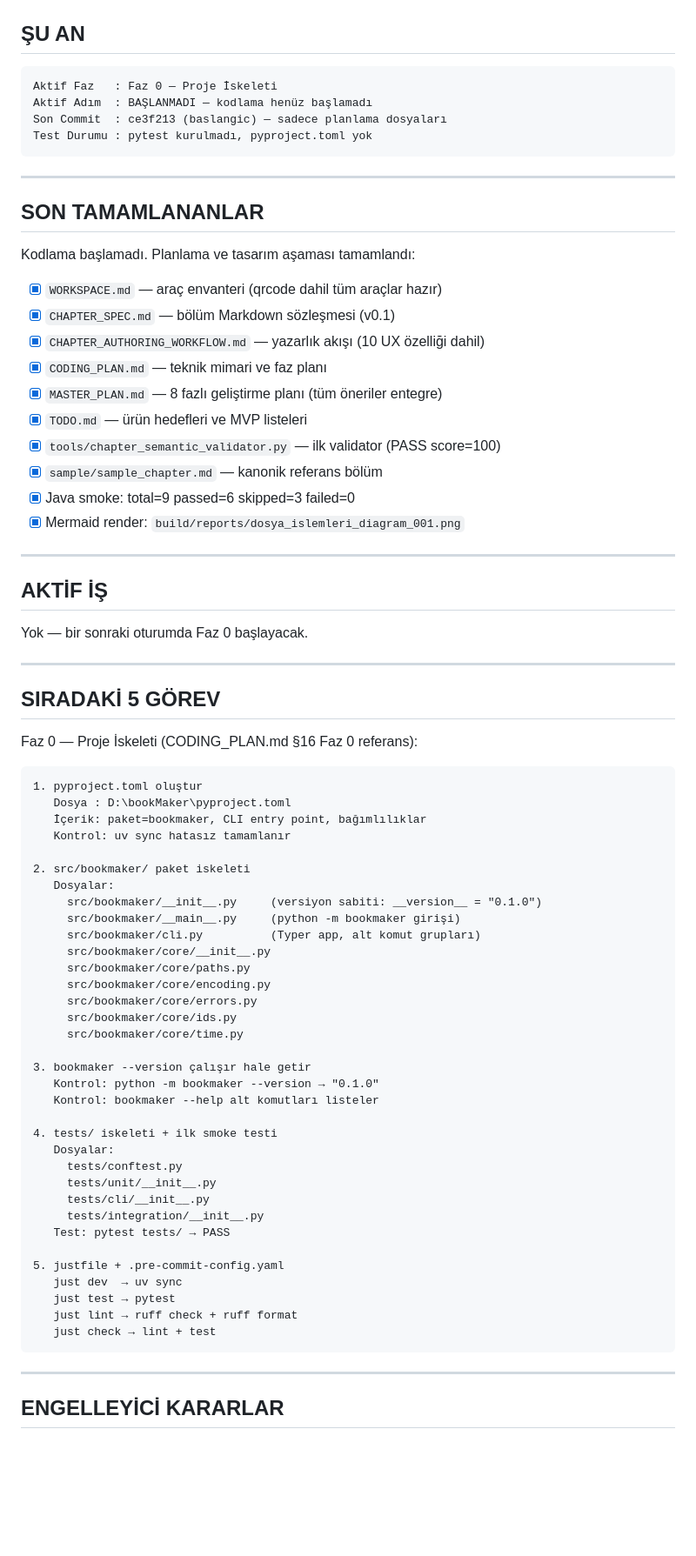
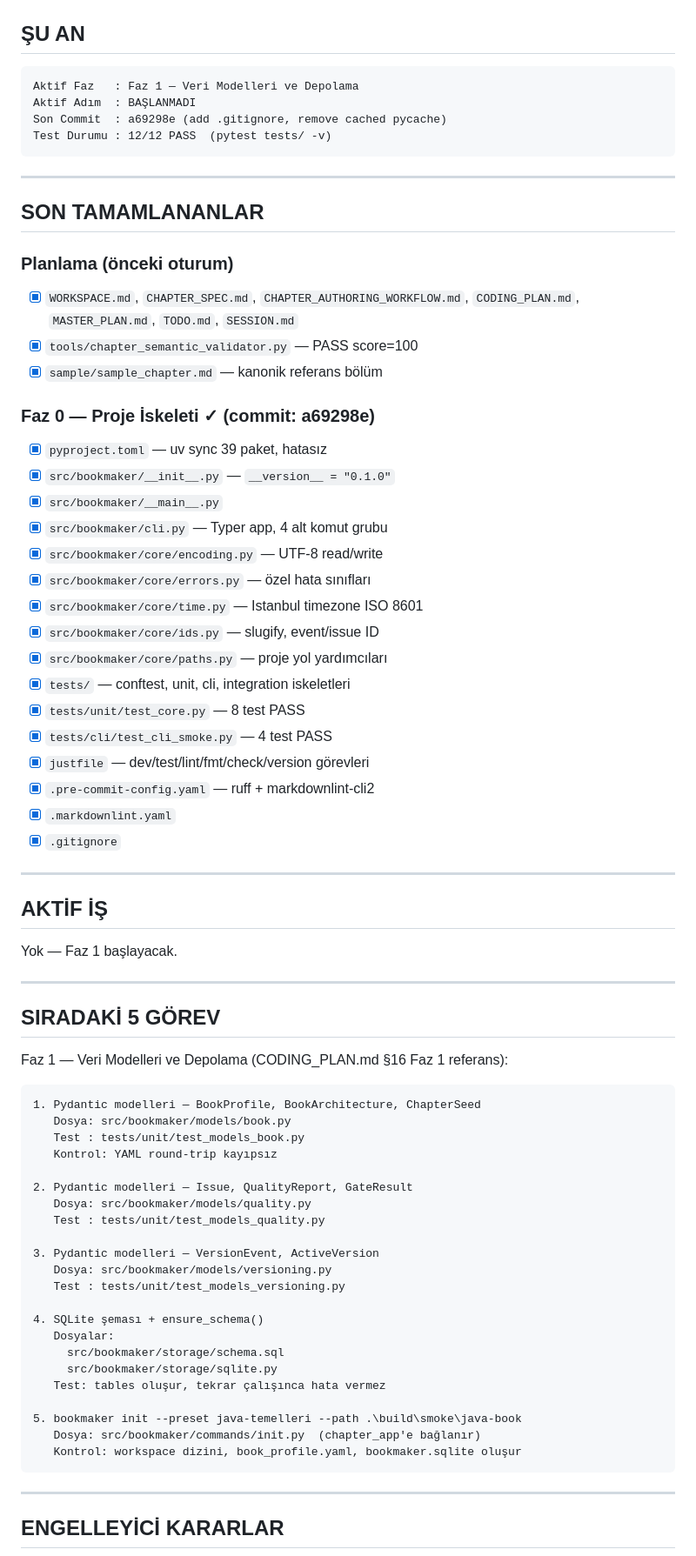
Before and after one commit to bmdersleri/bookMaker, a Markdown page: SESSION.md, the part around the change. Shown at 87% size. GitHub-like rendering; blank space fills up the shorter version.

Commit message:
session: faz-0 tamamlandi, faz-1 siradaki gorevler guncellendi

````diff
--- a/SESSION.md
+++ b/SESSION.md
@@ -8,76 +8,74 @@ Detaylı bağlam için: `RESUME.md` | Faz planı için: `MASTER_PLAN.md` | Ürü
 ## ŞU AN
 
 ```
-Aktif Faz   : Faz 0 — Proje İskeleti
-Aktif Adım  : BAŞLANMADI — kodlama henüz başlamadı
-Son Commit  : ce3f213 (baslangic) — sadece planlama dosyaları
-Test Durumu : pytest kurulmadı, pyproject.toml yok
+Aktif Faz   : Faz 1 — Veri Modelleri ve Depolama
+Aktif Adım  : BAŞLANMADI
+Son Commit  : a69298e (add .gitignore, remove cached pycache)
+Test Durumu : 12/12 PASS  (pytest tests/ -v)
 ```
 
 ---
 
 ## SON TAMAMLANANLAR
 
-Kodlama başlamadı. Planlama ve tasarım aşaması tamamlandı:
+### Planlama (önceki oturum)
+- [x] `WORKSPACE.md`, `CHAPTER_SPEC.md`, `CHAPTER_AUTHORING_WORKFLOW.md`, `CODING_PLAN.md`, `MASTER_PLAN.md`, `TODO.md`, `SESSION.md`
+- [x] `tools/chapter_semantic_validator.py` — PASS score=100
+- [x] `sample/sample_chapter.md` — kanonik referans bölüm
 
-- [x] `WORKSPACE.md` — araç envanteri (qrcode dahil tüm araçlar hazır)
-- [x] `CHAPTER_SPEC.md` — bölüm Markdown sözleşmesi (v0.1)
-- [x] `CHAPTER_AUTHORING_WORKFLOW.md` — yazarlık akışı (10 UX özelliği dahil)
-- [x] `CODING_PLAN.md` — teknik mimari ve faz planı
-- [x] `MASTER_PLAN.md` — 8 fazlı geliştirme planı (tüm öneriler entegre)
-- [x] `TODO.md` — ürün hedefleri ve MVP listeleri
-- [x] `tools/chapter_semantic_validator.py` — ilk validator (PASS score=100)
-- [x] `sample/sample_chapter.md` — kanonik referans bölüm
-- [x] Java smoke: total=9 passed=6 skipped=3 failed=0
-- [x] Mermaid render: `build/reports/dosya_islemleri_diagram_001.png`
+### Faz 0 — Proje İskeleti ✓ (commit: a69298e)
+- [x] `pyproject.toml` — uv sync 39 paket, hatasız
+- [x] `src/bookmaker/__init__.py` — `__version__ = "0.1.0"`
+- [x] `src/bookmaker/__main__.py`
+- [x] `src/bookmaker/cli.py` — Typer app, 4 alt komut grubu
+- [x] `src/bookmaker/core/encoding.py` — UTF-8 read/write
+- [x] `src/bookmaker/core/errors.py` — özel hata sınıfları
+- [x] `src/bookmaker/core/time.py` — Istanbul timezone ISO 8601
+- [x] `src/bookmaker/core/ids.py` — slugify, event/issue ID
+- [x] `src/bookmaker/core/paths.py` — proje yol yardımcıları
+- [x] `tests/` — conftest, unit, cli, integration iskeletleri
+- [x] `tests/unit/test_core.py` — 8 test PASS
+- [x] `tests/cli/test_cli_smoke.py` — 4 test PASS
+- [x] `justfile` — dev/test/lint/fmt/check/version görevleri
+- [x] `.pre-commit-config.yaml` — ruff + markdownlint-cli2
+- [x] `.markdownlint.yaml`
+- [x] `.gitignore`
 
 ---
 
 ## AKTİF İŞ
 
-Yok — bir sonraki oturumda Faz 0 başlayacak.
+Yok — Faz 1 başlayacak.
 
 ---
 
 ## SIRADAKİ 5 GÖREV
 
-Faz 0 — Proje İskeleti (CODING_PLAN.md §16 Faz 0 referans):
+Faz 1 — Veri Modelleri ve Depolama (CODING_PLAN.md §16 Faz 1 referans):
 
 ```
-1. pyproject.toml oluştur
-   Dosya : D:\bookMaker\pyproject.toml
-   İçerik: paket=bookmaker, CLI entry point, bağımlılıklar
-   Kontrol: uv sync hatasız tamamlanır
+1. Pydantic modelleri — BookProfile, BookArchitecture, ChapterSeed
+   Dosya: src/bookmaker/models/book.py
+   Test : tests/unit/test_models_book.py
+   Kontrol: YAML round-trip kayıpsız
 
-2. src/bookmaker/ paket iskeleti
+2. Pydantic modelleri — Issue, QualityReport, GateResult
+   Dosya: src/bookmaker/models/quality.py
+   Test : tests/unit/test_models_quality.py
+
+3. Pydantic modelleri — VersionEvent, ActiveVersion
+   Dosya: src/bookmaker/models/versioning.py
+   Test : tests/unit/test_models_versioning.py
+
+4. SQLite şeması + ensure_schema()
    Dosyalar:
-     src/bookmaker/__init__.py     (versiyon sabiti: __version__ = "0.1.0")
-     src/bookmaker/__main__.py     (python -m bookmaker girişi)
-     src/bookmaker/cli.py          (Typer app, alt komut grupları)
-     src/bookmaker/core/__init__.py
-     src/bookmaker/core/paths.py
-     src/bookmaker/core/encoding.py
-     src/bookmaker/core/errors.py
-     src/bookmaker/core/ids.py
-     src/bookmaker/core/time.py
+     src/bookmaker/storage/schema.sql
+     src/bookmaker/storage/sqlite.py
+   Test: tables oluşur, tekrar çalışınca hata vermez
 
-3. bookmaker --version çalışır hale getir
-   Kontrol: python -m bookmaker --version → "0.1.0"
-   Kontrol: bookmaker --help alt komutları listeler
-
-4. tests/ iskeleti + ilk smoke testi
-   Dosyalar:
-     tests/conftest.py
-     tests/unit/__init__.py
-     tests/cli/__init__.py
-     tests/integration/__init__.py
-   Test: pytest tests/ → PASS
-
-5. justfile + .pre-commit-config.yaml
-   just dev  → uv sync
-   just test → pytest
-   just lint → ruff check + ruff format
-   just check → lint + test
+5. bookmaker init --preset java-temelleri --path .\build\smoke\java-book
+   Dosya: src/bookmaker/commands/init.py  (chapter_app'e bağlanır)
+   Kontrol: workspace dizini, book_profile.yaml, bookmaker.sqlite oluşur
 ```
 
 ---
````
